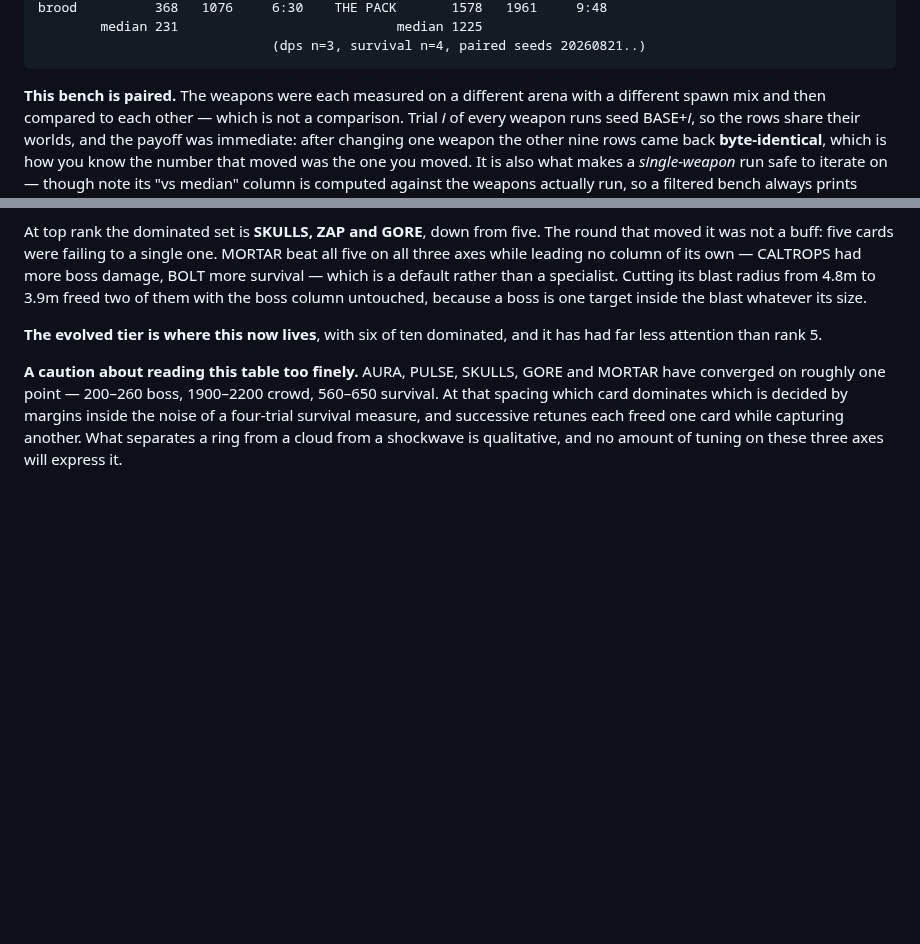
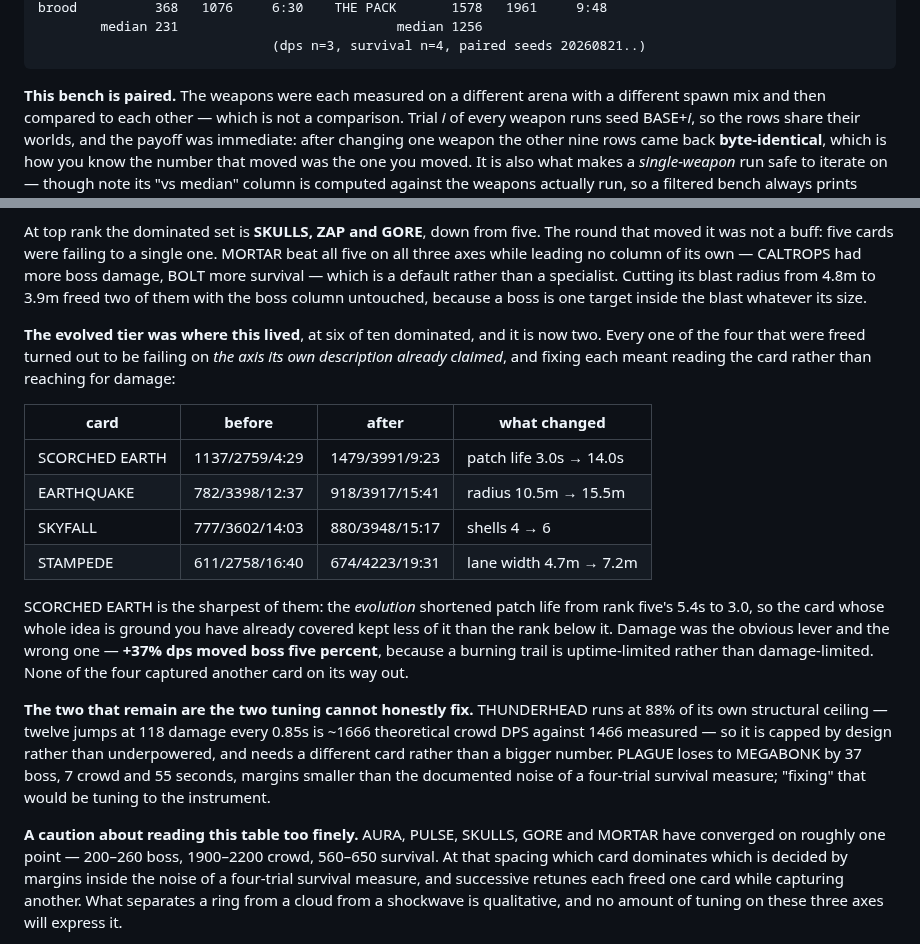
Before and after one commit to srobster22-rob/estate-liquidators, a Markdown page: bonkhorde/README.md, 2 parts joined by grey strips. Rendered like a GitHub page; blank space fills up the shorter version.

Commit message:
Verify the evolved-tier arc on one field instead of four references
Each of the last four rounds measured its card against the field as it
stood before that round - sound for one change, unsound after four,
because the reference kept moving. One paired run with every card at its
shipped value.

It holds. Evolved domination is two of ten, and the four freed cards are
free structurally rather than by a hair: STAMPEDE leads crowd outright at
4223, SKYFALL's 917 survival clears CAROUSEL's 897, EARTHQUAKE's 3917
crowd clears PLAGUE's 3769, SCORCHED EARTH's 1479 boss clears CAROUSEL's
1456. Top rank unchanged at three, so eleven dominated card-tiers across
both tiers became five.

Every number in the README's weapon table now comes from this single run,
along with which two cards remain and why neither should be tuned.

````diff
--- a/bonkhorde/README.md
+++ b/bonkhorde/README.md
@@ -299,5 +299,5 @@ caltrops       382   2044     4:06    SCORCHED EARTH 1137   2759     4:29
 brood          368   1076     6:30    THE PACK       1578   1961     9:48
-        median 231                            median 1225
+        median 231                            median 1256
                               (dps n=3, survival n=4, paired seeds 20260821..)
 ```
 
@@ -324,8 +324,29 @@ while leading no column of its own — CALTROPS had more boss damage, BOLT more
 a default rather than a specialist. Cutting its blast radius from 4.8m to 3.9m freed two of them
 with the boss column untouched, because a boss is one target inside the blast whatever its size.
 
-**The evolved tier is where this now lives**, with six of ten dominated, and it has had far less
-attention than rank 5.
+**The evolved tier was where this lived**, at six of ten dominated, and it is now two. Every one
+of the four that were freed turned out to be failing on *the axis its own description already
+claimed*, and fixing each meant reading the card rather than reaching for damage:
+
+| card | before | after | what changed |
+|---|---|---|---|
+| SCORCHED EARTH | 1137/2759/4:29 | 1479/3991/9:23 | patch life 3.0s → 14.0s |
+| EARTHQUAKE | 782/3398/12:37 | 918/3917/15:41 | radius 10.5m → 15.5m |
+| SKYFALL | 777/3602/14:03 | 880/3948/15:17 | shells 4 → 6 |
+| STAMPEDE | 611/2758/16:40 | 674/4223/19:31 | lane width 4.7m → 7.2m |
+
+SCORCHED EARTH is the sharpest of them: the *evolution* shortened patch life from rank five's 5.4s
+to 3.0, so the card whose whole idea is ground you have already covered kept less of it than the
+rank below it. Damage was the obvious lever and the wrong one — **+37% dps moved boss five
+percent**, because a burning trail is uptime-limited rather than damage-limited. None of the four
+captured another card on its way out.
+
+**The two that remain are the two tuning cannot honestly fix.** THUNDERHEAD runs at 88% of its own
+structural ceiling — twelve jumps at 118 damage every 0.85s is ~1666 theoretical crowd DPS against
+1466 measured — so it is capped by design rather than underpowered, and needs a different card
+rather than a bigger number. PLAGUE loses to MEGABONK by 37 boss, 7 crowd and 55 seconds, margins
+smaller than the documented noise of a four-trial survival measure; "fixing" that would be tuning
+to the instrument.
 
 **A caution about reading this table too finely.** AURA, PULSE, SKULLS, GORE and MORTAR have
 converged on roughly one point — 200–260 boss, 1900–2200 crowd, 560–650 survival. At that spacing
````
Also changed, not shown: other parts of bonkhorde/README.md (+4 -4 lines), bonkhorde/LOOP_LOG.md (+2 -0 lines).
